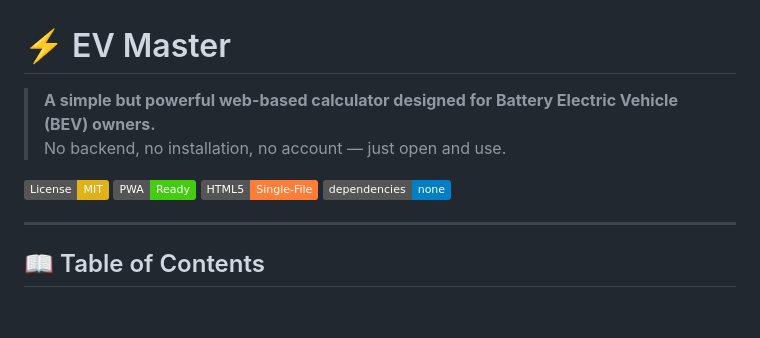
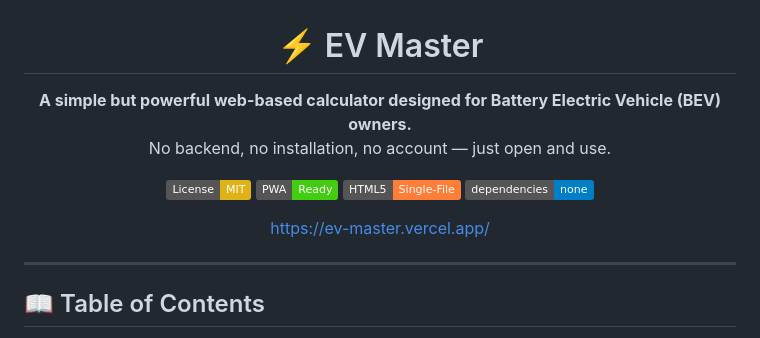
Before and after one commit to GianfrancoPiazzolla/EV-Master, a Markdown page: README.md, the part around one of its changes. GitHub-like rendering; badges without logos; blank space fills up the shorter version.

Commit message:
Clean up README introduction formatting
Removed unnecessary HTML tags from the introduction.

```diff
--- a/README.md
+++ b/README.md
@@ -1,12 +3,15 @@
 # ⚡ EV Master
 
-> **A simple but powerful web-based calculator designed for Battery Electric Vehicle (BEV) owners.**
-> No backend, no installation, no account — just open and use.
+**A simple but powerful web-based calculator designed for Battery Electric Vehicle (BEV) owners.**
+No backend, no installation, no account — just open and use.
 
 [![License: MIT](https://img.shields.io/badge/License-MIT-yellow.svg)](https://opensource.org/licenses/MIT)
 [![PWA Ready](https://img.shields.io/badge/PWA-Ready-brightgreen)](https://web.dev/progressive-web-apps/)
 [![HTML5](https://img.shields.io/badge/HTML5-Single--File-orange)](https://developer.mozilla.org/en-US/docs/Web/HTML)
 [![No dependencies](https://img.shields.io/badge/dependencies-none-blue)]()
+
+https://ev-master.vercel.app/
+</div>
 
 ---
 
```
Also changed, not shown: other parts of README.md (+2 -0 lines).
